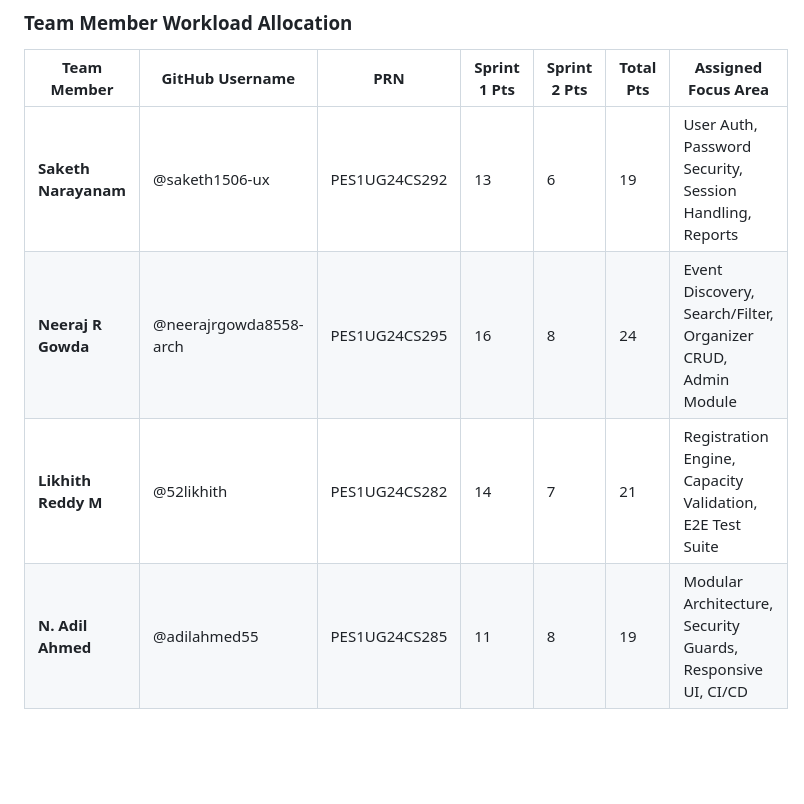
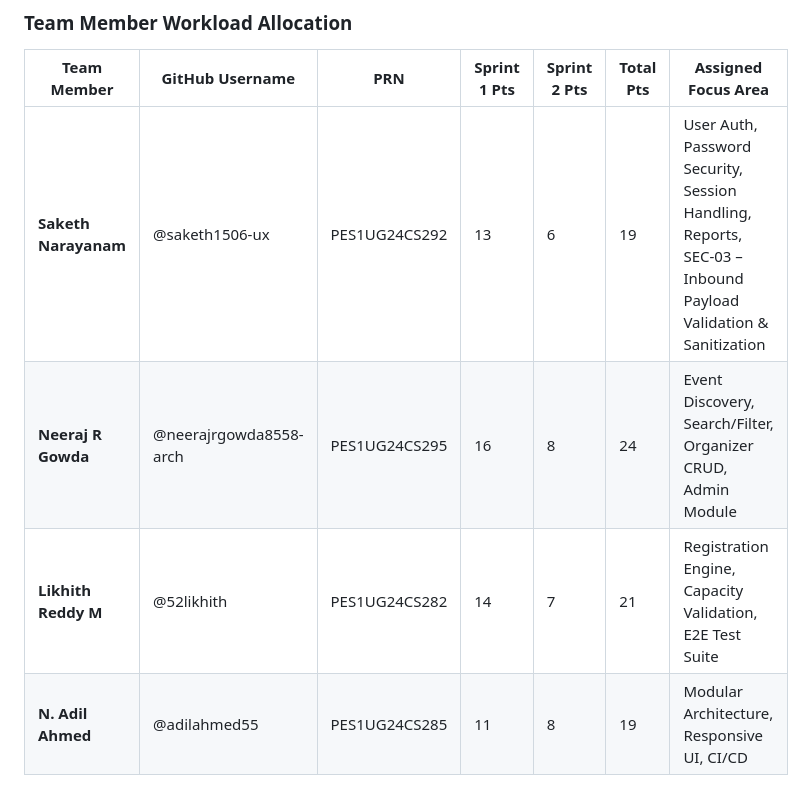
Before and after one commit to saketh1506-ux/Event-Management-System-TEAM-E7, a Markdown page: README.md, the part around the change. GitHub-like rendering; blank space fills up the shorter version.

Commit message:
docs(sec-03)

```diff
--- a/README.md
+++ b/README.md
@@ -203,7 +203,7 @@ Event-Management-System-TEAM-E7/
 
 | Team Member | GitHub Username | PRN | Sprint 1 Pts | Sprint 2 Pts | Total Pts | Assigned Focus Area |
 |---|---|---|---|---|---|---|
-| **Saketh Narayanam** | @saketh1506-ux | PES1UG24CS292 | 13 | 6 | 19 | User Auth, Password Security, Session Handling, Reports |
+| **Saketh Narayanam** | @saketh1506-ux | PES1UG24CS292 | 13 | 6 | 19 | User Auth, Password Security, Session Handling, Reports, SEC-03 – Inbound Payload Validation & Sanitization |
 | **Neeraj R Gowda** | @neerajrgowda8558-arch | PES1UG24CS295 | 16 | 8 | 24 | Event Discovery, Search/Filter, Organizer CRUD, Admin Module |
 | **Likhith Reddy M** | @52likhith | PES1UG24CS282 | 14 | 7 | 21 | Registration Engine, Capacity Validation, E2E Test Suite |
-| **N. Adil Ahmed** | @adilahmed55 | PES1UG24CS285 | 11 | 8 | 19 | Modular Architecture, Security Guards, Responsive UI, CI/CD |
+| **N. Adil Ahmed** | @adilahmed55 | PES1UG24CS285 | 11 | 8 | 19 | Modular Architecture, Responsive UI, CI/CD |
```
